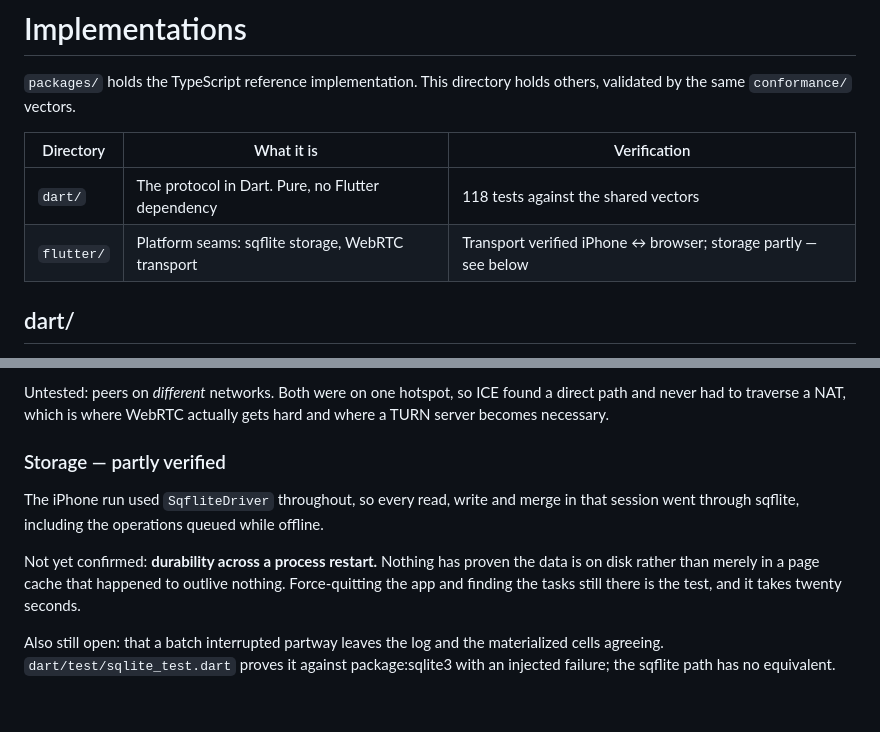
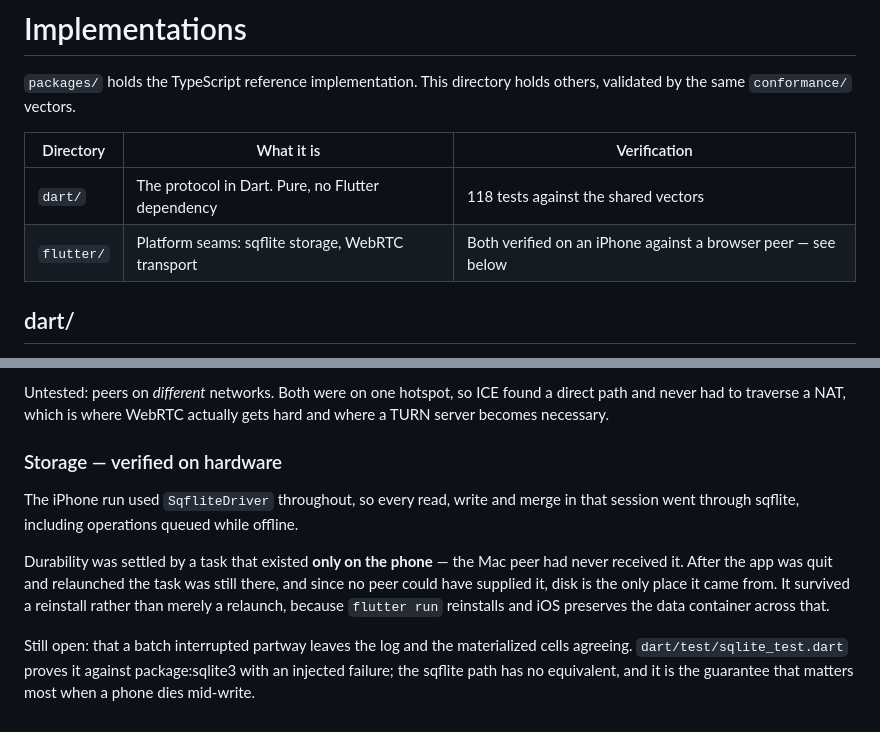
Before and after one commit to Sreerajta/tangentfeed, a Markdown page: impl/README.md, 2 parts joined by grey strips. GitHub-like rendering.

Commit message:
docs(impl): sqflite durability verified on device
A task that existed only on the phone survived quitting and relaunching
the app. The Mac peer had never received it, so sync could not have
supplied it on reconnect and disk is the only remaining explanation.

Stronger than the test that was asked for: flutter run reinstalls rather
than relaunches, and iOS preserves the data container across a reinstall
but not a delete, so the data survived a reinstall.

Both Flutter seams are now verified against a browser peer on real
hardware. What remains untested is crash-atomicity on the sqflite path
and peers on different networks.

Co-Authored-By: Claude Opus 5 <noreply@anthropic.com>

```diff
--- a/impl/README.md
+++ b/impl/README.md
@@ -6,7 +6,7 @@ others, validated by the same `conformance/` vectors.
 | Directory | What it is | Verification |
 |---|---|---|
 | `dart/` | The protocol in Dart. Pure, no Flutter dependency | 118 tests against the shared vectors |
-| `flutter/` | Platform seams: sqflite storage, WebRTC transport | Transport verified iPhone ↔ browser; storage partly — see below |
+| `flutter/` | Platform seams: sqflite storage, WebRTC transport | Both verified on an iPhone against a browser peer — see below |
 
 ## dart/
 
@@ -68,17 +68,19 @@ Untested: peers on *different* networks. Both were on one hotspot, so ICE
 found a direct path and never had to traverse a NAT, which is where WebRTC
 actually gets hard and where a TURN server becomes necessary.
 
-### Storage — partly verified
+### Storage — verified on hardware
 
 The iPhone run used `SqfliteDriver` throughout, so every read, write and merge
-in that session went through sqflite, including the operations queued while
+in that session went through sqflite, including operations queued while
 offline.
 
-Not yet confirmed: **durability across a process restart.** Nothing has proven
-the data is on disk rather than merely in a page cache that happened to
-outlive nothing. Force-quitting the app and finding the tasks still there is
-the test, and it takes twenty seconds.
+Durability was settled by a task that existed **only on the phone** — the Mac
+peer had never received it. After the app was quit and relaunched the task was
+still there, and since no peer could have supplied it, disk is the only place
+it came from. It survived a reinstall rather than merely a relaunch, because
+`flutter run` reinstalls and iOS preserves the data container across that.
 
-Also still open: that a batch interrupted partway leaves the log and the
+Still open: that a batch interrupted partway leaves the log and the
 materialized cells agreeing. `dart/test/sqlite_test.dart` proves it against
-package:sqlite3 with an injected failure; the sqflite path has no equivalent.
+package:sqlite3 with an injected failure; the sqflite path has no equivalent,
+and it is the guarantee that matters most when a phone dies mid-write.
```
